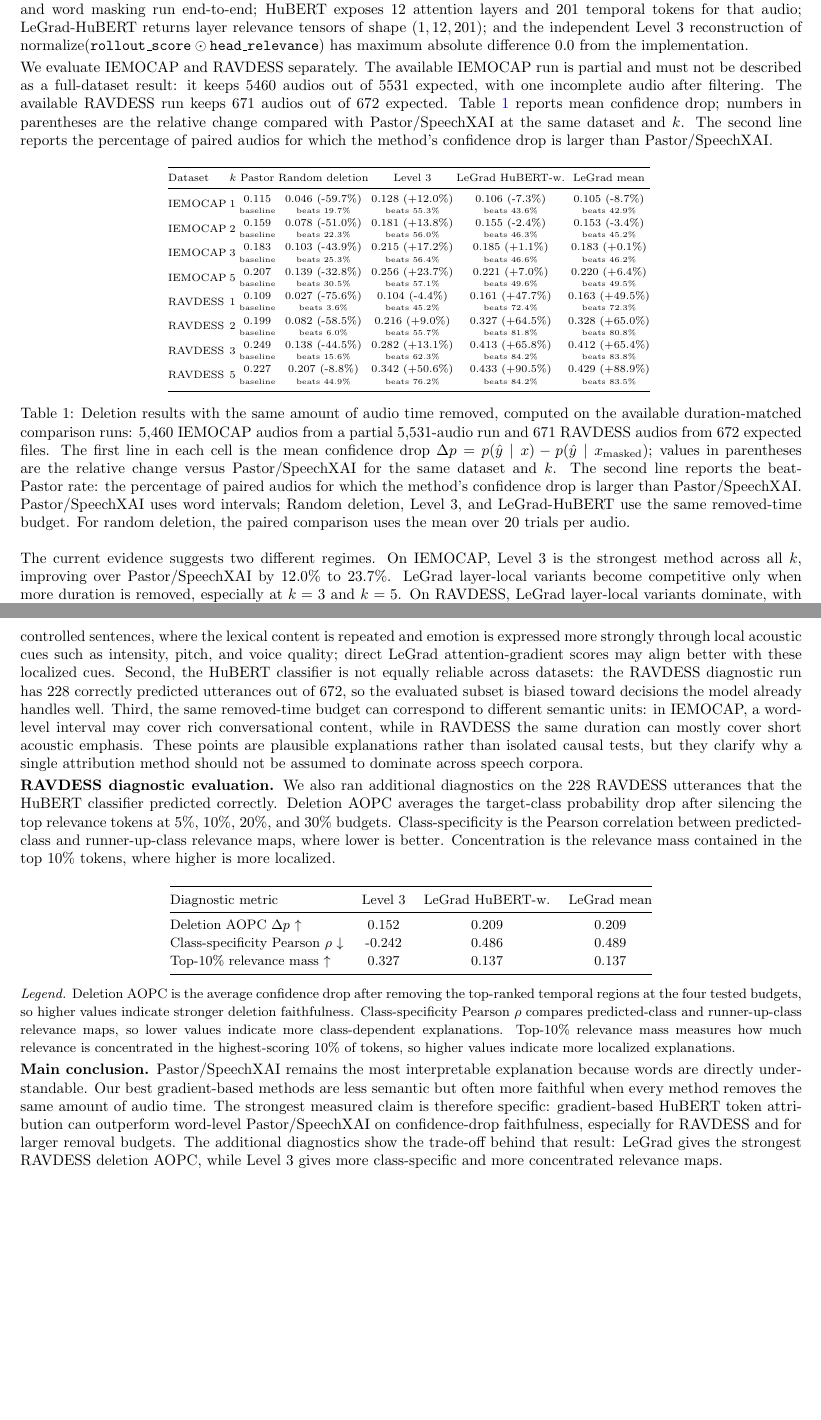
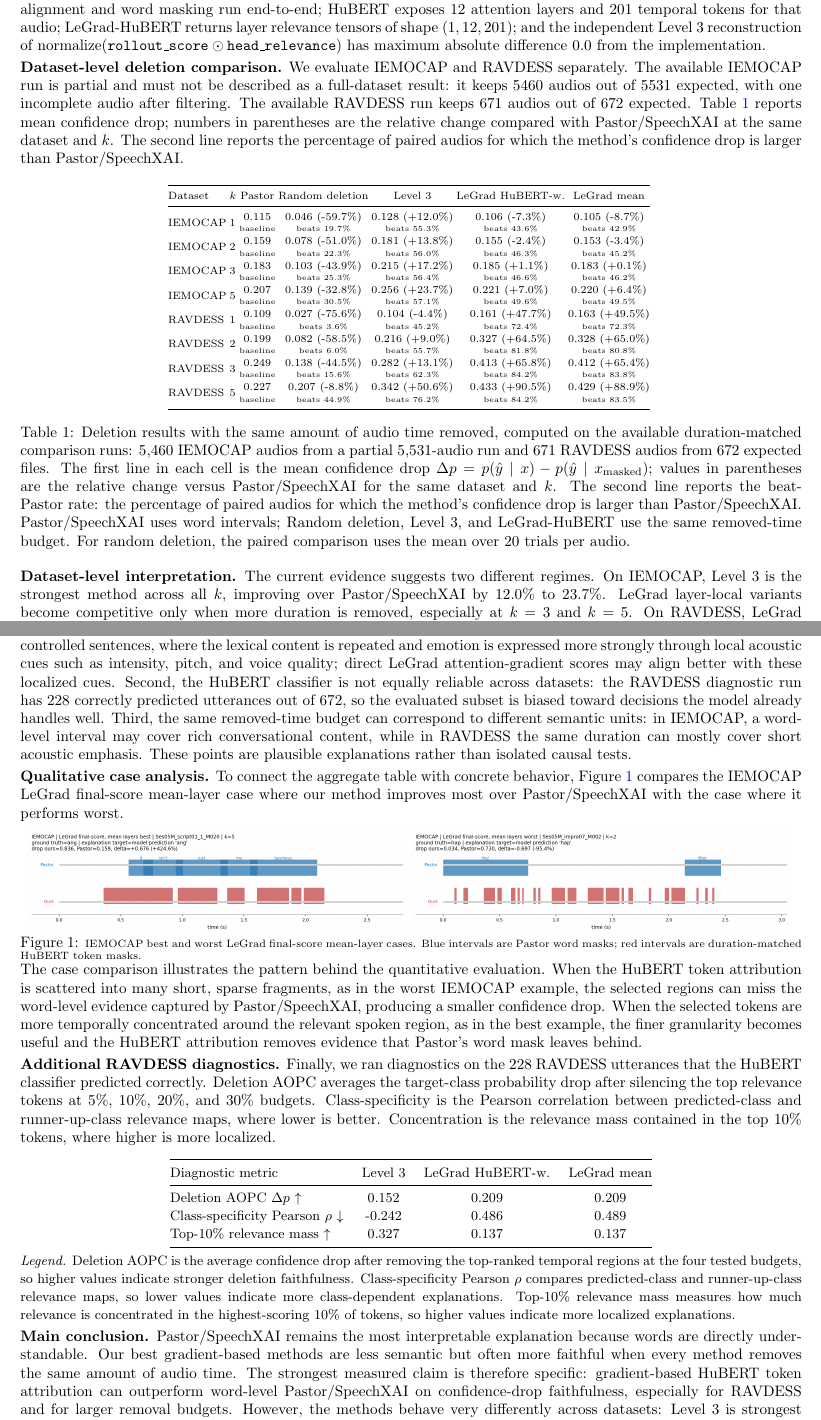
Before and after one commit to MateusWiteck/gradient_based_speach_xai, a LaTeX document (report/final_report.tex): two parts of pages 3 and 4 of 4, joined at a grey line, cut so that both start at the same text, the shorter picture padded with empty space. Compiled offline with pdfLaTeX.

Commit message:
Update final report analysis and Word export

```diff
--- a/report/final_report.tex
+++ b/report/final_report.tex
@@ -5,6 +5,7 @@
 \usepackage{array}
 \usepackage{booktabs}
 \usepackage{enumitem}
+\usepackage{graphicx}
 \usepackage{hyperref}
 \usepackage{tabularx}
 \usepackage{xcolor}
@@ -105,9 +106,9 @@ Higher \(\Delta p\) means the selected region was more important for the model's
 
 \section{Experiments and Analysis}
 
-Before the dataset comparison, we validated the pipeline on the same IEMOCAP utterance. SpeechXAI alignment and word masking run end-to-end; HuBERT exposes 12 attention layers and 201 temporal tokens for that audio; LeGrad-HuBERT returns layer relevance tensors of shape \((1,12,201)\); and the independent Level 3 reconstruction of \(\mathrm{normalize}(\texttt{rollout\_score}\odot\texttt{head\_relevance})\) has maximum absolute difference 0.0 from the implementation.
+\textbf{Validation.} Before the dataset comparison, we validated the pipeline on the same IEMOCAP utterance. SpeechXAI alignment and word masking run end-to-end; HuBERT exposes 12 attention layers and 201 temporal tokens for that audio; LeGrad-HuBERT returns layer relevance tensors of shape \((1,12,201)\); and the independent Level 3 reconstruction of \(\mathrm{normalize}(\texttt{rollout\_score}\odot\texttt{head\_relevance})\) has maximum absolute difference 0.0 from the implementation.
 
-We evaluate IEMOCAP and RAVDESS separately. The available IEMOCAP run is partial and must not be described as a full-dataset result: it keeps 5460 audios out of 5531 expected, with one incomplete audio after filtering. The available RAVDESS run keeps 671 audios out of 672 expected. Table \ref{tab:main-results} reports mean confidence drop; numbers in parentheses are the relative change compared with Pastor/SpeechXAI at the same dataset and \(k\). The second line reports the percentage of paired audios for which the method's confidence drop is larger than Pastor/SpeechXAI.
+\textbf{Dataset-level deletion comparison.} We evaluate IEMOCAP and RAVDESS separately. The available IEMOCAP run is partial and must not be described as a full-dataset result: it keeps 5460 audios out of 5531 expected, with one incomplete audio after filtering. The available RAVDESS run keeps 671 audios out of 672 expected. Table \ref{tab:main-results} reports mean confidence drop; numbers in parentheses are the relative change compared with Pastor/SpeechXAI at the same dataset and \(k\). The second line reports the percentage of paired audios for which the method's confidence drop is larger than Pastor/SpeechXAI.
 
 \begin{table}[h]
 \centering
@@ -132,11 +133,26 @@ RAVDESS & 5 & \resultcell{0.227}{baseline} & \resultcell{0.207 (-8.8\%)}{beats 4
 \label{tab:main-results}
 \end{table}
 
-The current evidence suggests two different regimes. On IEMOCAP, Level 3 is the strongest method across all \(k\), improving over Pastor/SpeechXAI by 12.0\% to 23.7\%. LeGrad layer-local variants become competitive only when more duration is removed, especially at \(k=3\) and \(k=5\). On RAVDESS, LeGrad layer-local variants dominate, with gains above 47\% for every \(k\), while Level 3 is weaker at \(k=1\) and improves as the removed duration grows. This supports the project hypothesis that finer temporal granularity can improve deletion faithfulness, but it also shows that the best gradient-based construction depends on the dataset and audio distribution.
+\textbf{Dataset-level interpretation.} The current evidence suggests two different regimes. On IEMOCAP, Level 3 is the strongest method across all \(k\), improving over Pastor/SpeechXAI by 12.0\% to 23.7\%. LeGrad layer-local variants become competitive only when more duration is removed, especially at \(k=3\) and \(k=5\). On RAVDESS, LeGrad layer-local variants dominate, with gains above 47\% for every \(k\), while Level 3 is weaker at \(k=1\) and improves as the removed duration grows. This supports the project hypothesis that finer temporal granularity can improve deletion faithfulness, but it also shows that the best gradient-based construction depends on the dataset and audio distribution.
 
-Several factors may explain this dataset gap. First, IEMOCAP contains conversational speech with longer turns, interruptions, pauses, and lexical variation; word-level removal can therefore capture semantically meaningful events, and rollout-style context propagation may help distribute relevance across longer dependencies. RAVDESS uses shorter controlled sentences, where the lexical content is repeated and emotion is expressed more strongly through local acoustic cues such as intensity, pitch, and voice quality; direct LeGrad attention-gradient scores may align better with these localized cues. Second, the HuBERT classifier is not equally reliable across datasets: the RAVDESS diagnostic run has 228 correctly predicted utterances out of 672, so the evaluated subset is biased toward decisions the model already handles well. Third, the same removed-time budget can correspond to different semantic units: in IEMOCAP, a word-level interval may cover rich conversational content, while in RAVDESS the same duration can mostly cover short acoustic emphasis. These points are plausible explanations rather than isolated causal tests, but they clarify why a single attribution method should not be assumed to dominate across speech corpora.
+Several factors may explain this dataset gap. First, IEMOCAP contains conversational speech with longer turns, interruptions, pauses, and lexical variation; word-level removal can therefore capture semantically meaningful events, and rollout-style context propagation may help distribute relevance across longer dependencies. RAVDESS uses shorter controlled sentences, where the lexical content is repeated and emotion is expressed more strongly through local acoustic cues such as intensity, pitch, and voice quality; direct LeGrad attention-gradient scores may align better with these localized cues. Second, the HuBERT classifier is not equally reliable across datasets: the RAVDESS diagnostic run has 228 correctly predicted utterances out of 672, so the evaluated subset is biased toward decisions the model already handles well. Third, the same removed-time budget can correspond to different semantic units: in IEMOCAP, a word-level interval may cover rich conversational content, while in RAVDESS the same duration can mostly cover short acoustic emphasis. These points are plausible explanations rather than isolated causal tests.
 
-\textbf{RAVDESS diagnostic evaluation.} We also ran additional diagnostics on the 228 RAVDESS utterances that the HuBERT classifier predicted correctly. Deletion AOPC averages the target-class probability drop after silencing the top relevance tokens at 5\%, 10\%, 20\%, and 30\% budgets. Class-specificity is the Pearson correlation between predicted-class and runner-up-class relevance maps, where lower is better. Concentration is the relevance mass contained in the top 10\% tokens, where higher is more localized.
+\textbf{Qualitative case analysis.} To connect the aggregate table with concrete behavior, Figure \ref{fig:iemocap-case-comparison} compares the IEMOCAP LeGrad final-score mean-layer case where our method improves most over Pastor/SpeechXAI with the case where it performs worst.
+
+\vspace{-0.4em}
+\begin{figure}[h]
+\centering
+\includegraphics[width=0.485\linewidth]{figures/iemocap_legrad_mean_best_ses05m_script01_1_m020_k5.png}
+\includegraphics[width=0.485\linewidth]{figures/iemocap_legrad_mean_worst_ses05m_impro07_m002_k2.png}
+\vspace{-0.9em}
+\caption{\scriptsize IEMOCAP best and worst LeGrad final-score mean-layer cases. Blue intervals are Pastor word masks; red intervals are duration-matched HuBERT token masks.}
+\label{fig:iemocap-case-comparison}
+\end{figure}
+\vspace{-1.0em}
+
+The case comparison illustrates the pattern behind the quantitative evaluation. When the HuBERT token attribution is scattered into many short, sparse fragments, as in the worst IEMOCAP example, the selected regions can miss the word-level evidence captured by Pastor/SpeechXAI, producing a smaller confidence drop. When the selected tokens are more temporally concentrated around the relevant spoken region, as in the best example, the finer granularity becomes useful and the HuBERT attribution removes evidence that Pastor's word mask leaves behind.
+
+\textbf{Additional RAVDESS diagnostics.} Finally, we ran diagnostics on the 228 RAVDESS utterances that the HuBERT classifier predicted correctly. Deletion AOPC averages the target-class probability drop after silencing the top relevance tokens at 5\%, 10\%, 20\%, and 30\% budgets. Class-specificity is the Pearson correlation between predicted-class and runner-up-class relevance maps, where lower is better. Concentration is the relevance mass contained in the top 10\% tokens, where higher is more localized.
 
 \begin{center}
 \small
@@ -153,6 +169,6 @@ Top-10\% relevance mass \(\uparrow\) & 0.327 & 0.137 & 0.137 \\
 \vspace{-0.4em}
 {\small \emph{Legend.} Deletion AOPC is the average confidence drop after removing the top-ranked temporal regions at the four tested budgets, so higher values indicate stronger deletion faithfulness. Class-specificity Pearson \(\rho\) compares predicted-class and runner-up-class relevance maps, so lower values indicate more class-dependent explanations. Top-10\% relevance mass measures how much relevance is concentrated in the highest-scoring 10\% of tokens, so higher values indicate more localized explanations.}
 
-\textbf{Main conclusion.} Pastor/SpeechXAI remains the most interpretable explanation because words are directly understandable. Our best gradient-based methods are less semantic but often more faithful when every method removes the same amount of audio time. The strongest measured claim is therefore specific: gradient-based HuBERT token attribution can outperform word-level Pastor/SpeechXAI on confidence-drop faithfulness, especially for RAVDESS and for larger removal budgets. The additional diagnostics show the trade-off behind that result: LeGrad gives the strongest RAVDESS deletion AOPC, while Level 3 gives more class-specific and more concentrated relevance maps.
+\textbf{Main conclusion.} Pastor/SpeechXAI remains the most interpretable explanation because words are directly understandable. Our best gradient-based methods are less semantic but often more faithful when every method removes the same amount of audio time. The strongest measured claim is therefore specific: gradient-based HuBERT token attribution can outperform word-level Pastor/SpeechXAI on confidence-drop faithfulness, especially for RAVDESS and for larger removal budgets. However, the methods behave very differently across datasets: Level 3 is strongest on IEMOCAP, while LeGrad variants are strongest on RAVDESS. The current evidence therefore does not support ranking one attribution family as universally better than the other.
 
 \begin{thebibliography}{9}
```
Also changed, not shown: report/figures/iemocap_legrad_mean_best_ses05m_script01_1_m020_k5.png (added), report/figures/iemocap_legrad_mean_worst_ses05m_impro07_m002_k2.png (added), report/final_report.pdf, report/final_report.tex (4 more changed lines), 1 other file.
